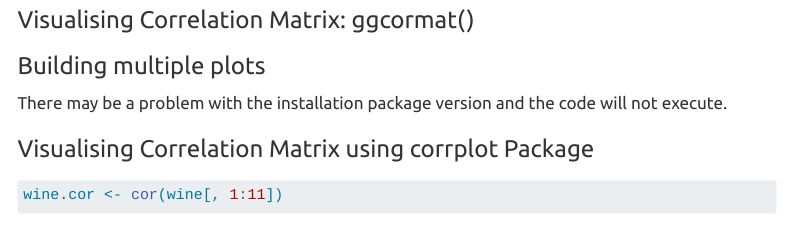
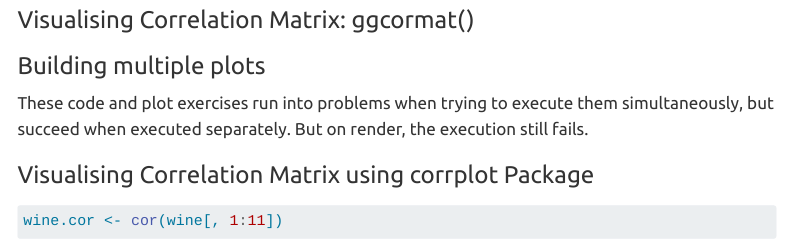
Before and after one commit to whlmitb/ISSS608-VAA, a Quarto document (Hands-on_Ex/Hands-on_Ex05/Hands-on_Ex05.qmd): the page in a window 1100 px wide, from 3290 px down. Rendered offline with R 4.5, knitr and Pandoc in place of Quarto, with nearby package versions; some code elsewhere in the file could not run offline; menus at the side of the page are left out; long lines of code are wrapped.

Commit message:
Commit to hands-on exercise 5.

````diff
--- a/Hands-on_Ex/Hands-on_Ex05/Hands-on_Ex05.qmd
+++ b/Hands-on_Ex/Hands-on_Ex05/Hands-on_Ex05.qmd
@@ -152,9 +161,10 @@ text(0.5, 0.5, txt, cex = cex.cor * (1 + r) / 2)
 pairs(wine[,2:12],
       upper.panel = panel.cor)
 ```
+
 ### Visualising Correlation Matrix: ggcormat()
 ### Building multiple plots
-There may be a problem with the installation package version and the code will not execute.
+These code and plot exercises run into problems when trying to execute them simultaneously, but succeed when executed separately. But on render, the execution still fails.
 
 ### Visualising Correlation Matrix using corrplot Package
 
````
Also changed, not shown: Hands-on_Ex/Hands-on_Ex05/Hands-on_Ex05.qmd (71 more changed lines), 24 other files.
